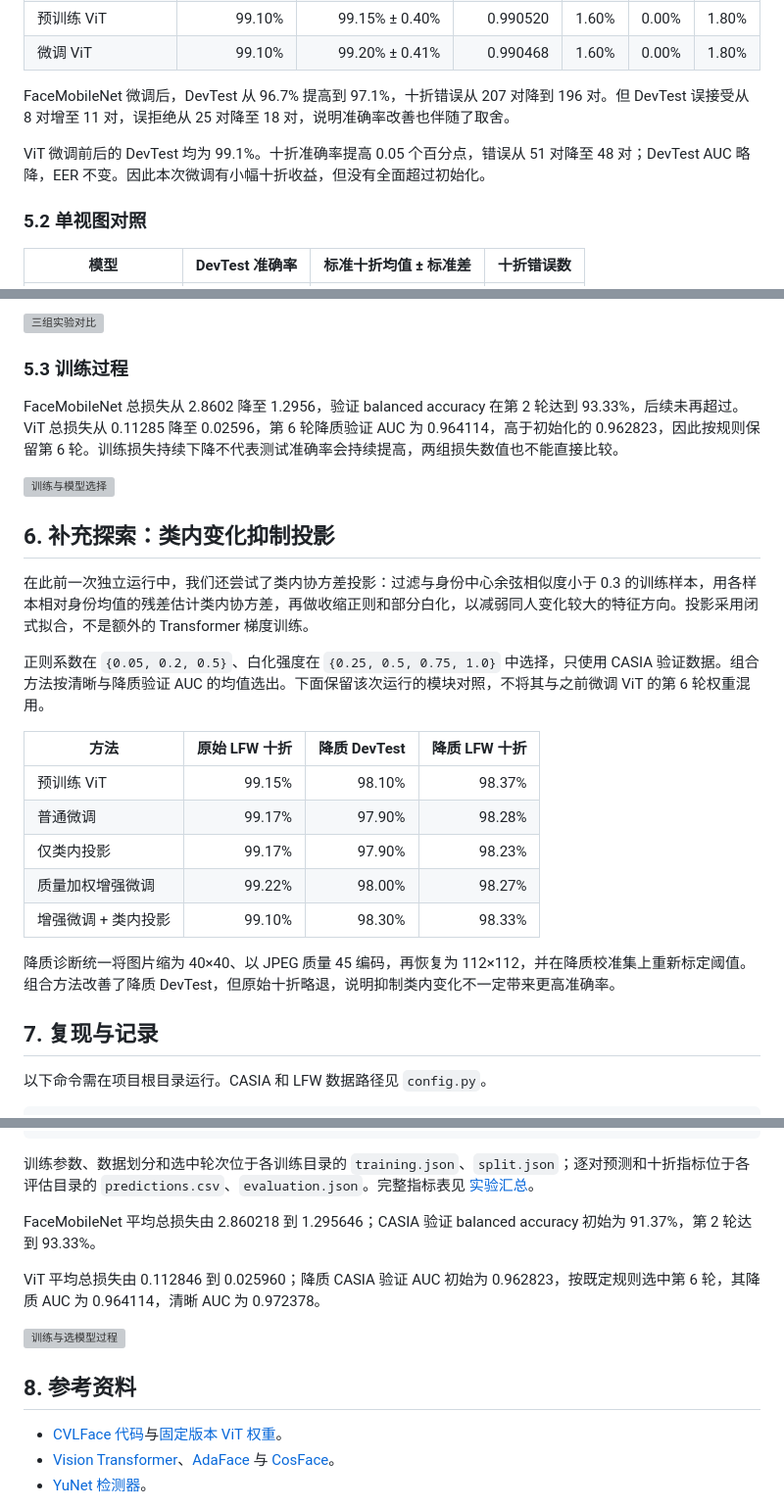
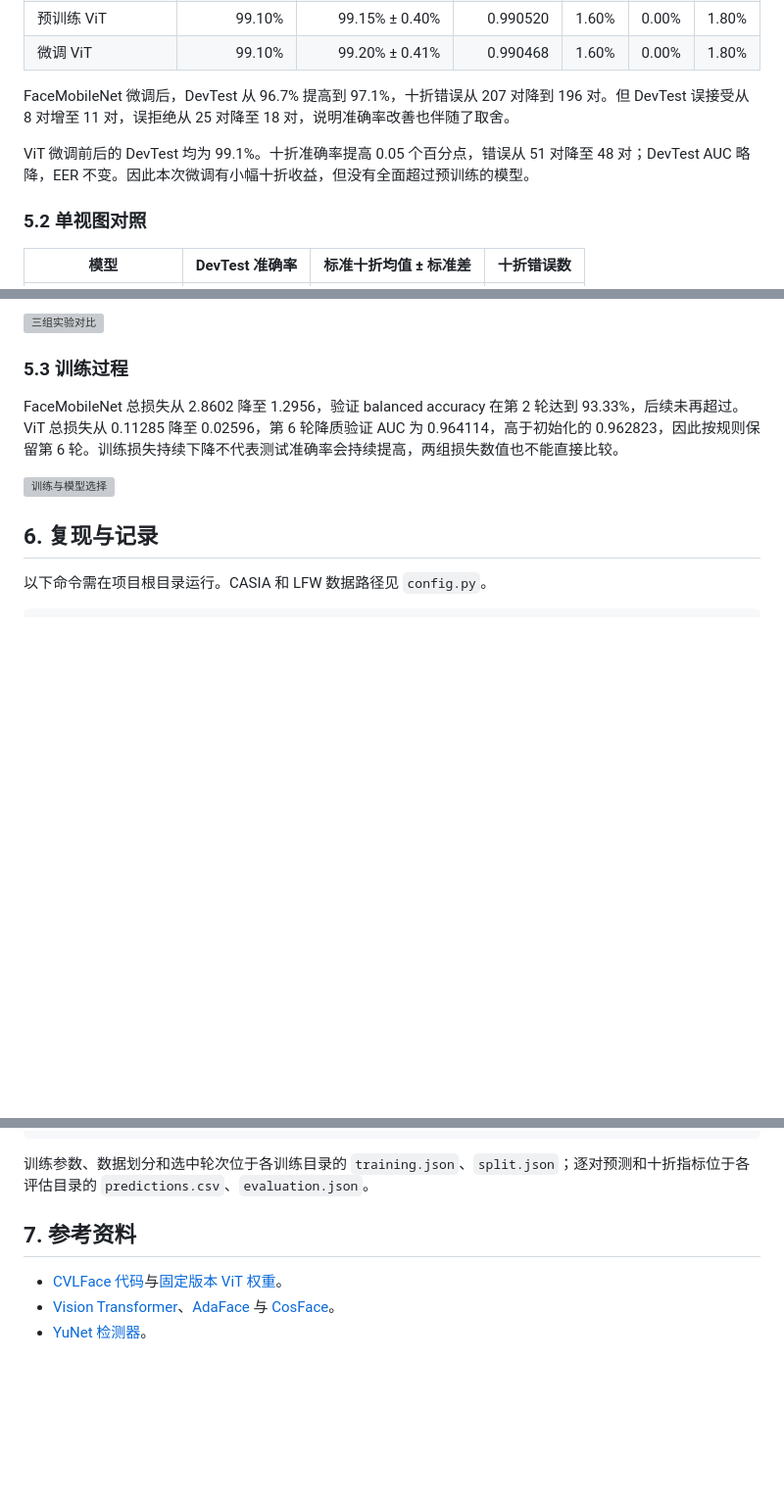
Before and after one commit to andorifelse/FaceVerification, a Markdown page: report.md, 3 parts joined by grey strips. Shown at 98% size. Drawn GitHub-style; blank space fills up the shorter version; grey boxes are pictures that could not be loaded.

````diff
--- a/report.md
+++ b/report.md
@@ -194,7 +190,7 @@ Accuracy 表示全部配对中判断正确的比例；FAR 为异人误判同人
 
 FaceMobileNet 微调后，DevTest 从 96.7% 提高到 97.1%，十折错误从 207 对降到 196 对。但 DevTest 误接受从 8 对增至 11 对，误拒绝从 25 对降至 18 对，说明准确率改善也伴随了取舍。
 
-ViT 微调前后的 DevTest 均为 99.1%。十折准确率提高 0.05 个百分点，错误从 51 对降至 48 对；DevTest AUC 略降，EER 不变。因此本次微调有小幅十折收益，但没有全面超过初始化。
+ViT 微调前后的 DevTest 均为 99.1%。十折准确率提高 0.05 个百分点，错误从 51 对降至 48 对；DevTest AUC 略降，EER 不变。因此本次微调有小幅十折收益，但没有全面超过预训练的模型。
 
 ### 5.2 单视图对照
 
@@ -215,25 +211,8 @@ FaceMobileNet 总损失从 2.8602 降至 1.2956，验证 balanced accuracy 在
 
 ![训练与模型选择](artifacts/my_experiments/summary/training_curves.png)
 
-## 6. 补充探索：类内变化抑制投影
 
-在此前一次独立运行中，我们还尝试了类内协方差投影：过滤与身份中心余弦相似度小于 0.3 的训练样本，用各样本相对身份均值的残差估计类内协方差，再做收缩正则和部分白化，以减弱同人变化较大的特征方向。投影采用闭式拟合，不是额外的 Transformer 梯度训练。
-
-正则系数在 `{0.05, 0.2, 0.5}`、白化强度在 `{0.25, 0.5, 0.75, 1.0}` 中选择，只使用 CASIA 验证数据。组合方法按清晰与降质验证 AUC 的均值选出。下面保留该次运行的模块对照，不将其与之前微调 ViT 的第 6 轮权重混用。
-
-| 方法 | 原始 LFW 十折 | 降质 DevTest | 降质 LFW 十折 |
-|---|---:|---:|---:|
-| 预训练 ViT | 99.15% | 98.10% | 98.37% |
-| 普通微调 | 99.17% | 97.90% | 98.28% |
-| 仅类内投影 | 99.17% | 97.90% | 98.23% |
-| 质量加权增强微调 | 99.22% | 98.00% | 98.27% |
-| 增强微调 + 类内投影 | 99.10% | 98.30% | 98.33% |
-
-降质诊断统一将图片缩为 40×40、以 JPEG 质量 45 编码，再恢复为 112×112，并在降质校准集上重新标定阈值。
-组合方法改善了降质 DevTest，但原始十折略退，说明抑制类内变化不一定带来更高准确率。
-
-
-## 7. 复现与记录
+## 6. 复现与记录
 
 以下命令需在项目根目录运行。CASIA 和 LFW 数据路径见 `config.py`。
 
@@ -273,16 +252,9 @@ python evaluate.py \
   --output artifacts/my_experiments/vit_robust_eval --device cuda:7
 ```
 
-训练参数、数据划分和选中轮次位于各训练目录的 `training.json`、`split.json`；逐对预测和十折指标位于各评估目录的 `predictions.csv`、`evaluation.json`。完整指标表见 [实验汇总](artifacts/my_experiments/summary/summary.md)。
+训练参数、数据划分和选中轮次位于各训练目录的 `training.json`、`split.json`；逐对预测和十折指标位于各评估目录的 `predictions.csv`、`evaluation.json`。
 
-FaceMobileNet 平均总损失由 2.860218 到 1.295646；CASIA 验证 balanced accuracy 初始为 91.37%，第 2 轮达到 93.33%。
-
-ViT 平均总损失由 0.112846 到 0.025960；降质 CASIA 验证 AUC 初始为 0.962823，按既定规则选中第 6 轮，其降质 AUC 为 0.964114，清晰 AUC 为 0.972378。
-
-![训练与选模型过程](training_curves.png)
-
-
-## 8. 参考资料
+## 7. 参考资料
 
 - [CVLFace 代码](https://github.com/mk-minchul/CVLface)与[固定版本 ViT 权重](https://huggingface.co/minchul/cvlface_adaface_vit_base_webface4m/tree/c6fed2ff09ac0a29cccc72c09127ad7b4bd3fa9e)。
 - [Vision Transformer](https://arxiv.org/abs/2010.11929)、[AdaFace](https://arxiv.org/abs/2204.00964) 与 [CosFace](https://openaccess.thecvf.com/content_cvpr_2018/html/Wang_CosFace_Large_Margin_CVPR_2018_paper.html)。
````
Also changed, not shown: other parts of report.md (+29 -33 lines).
